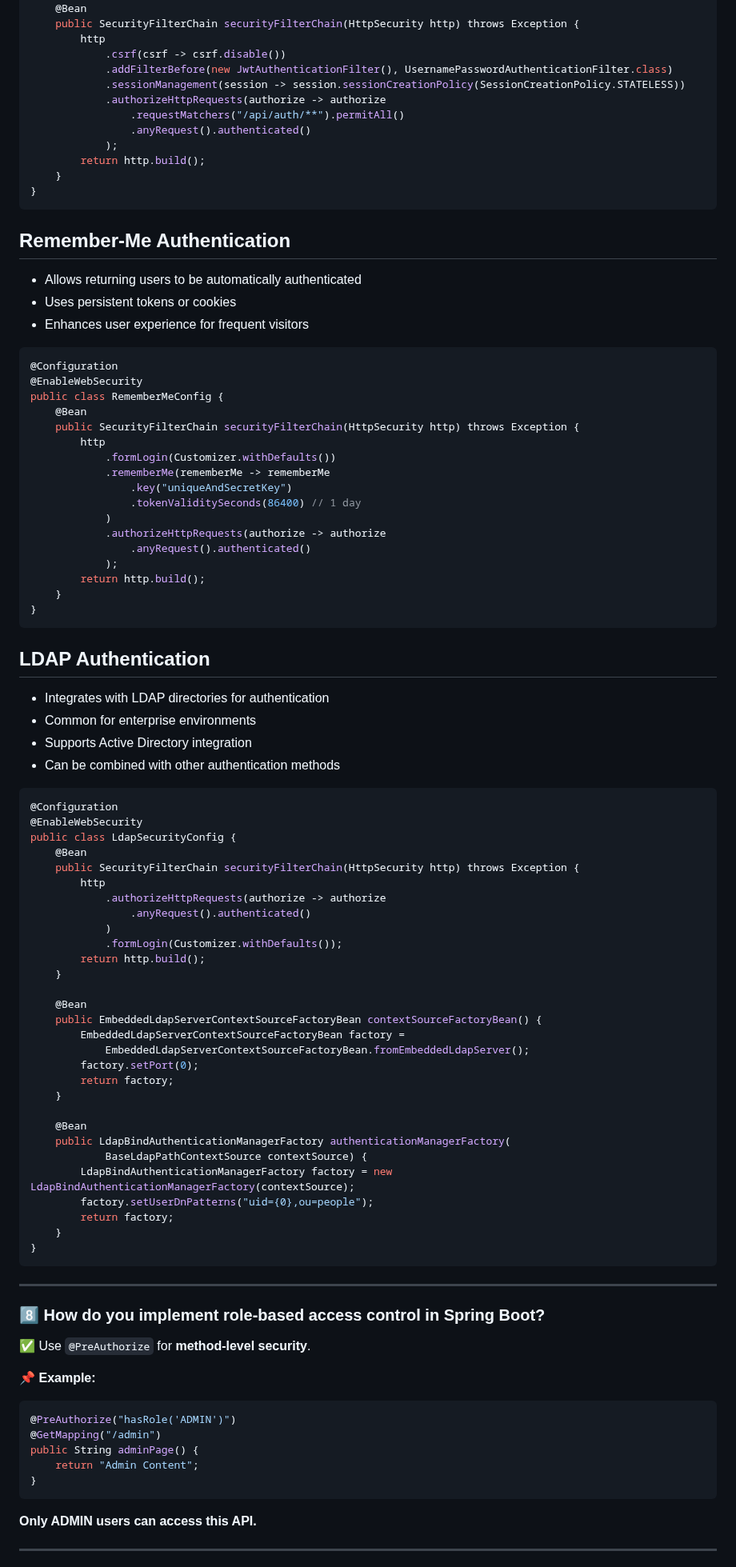
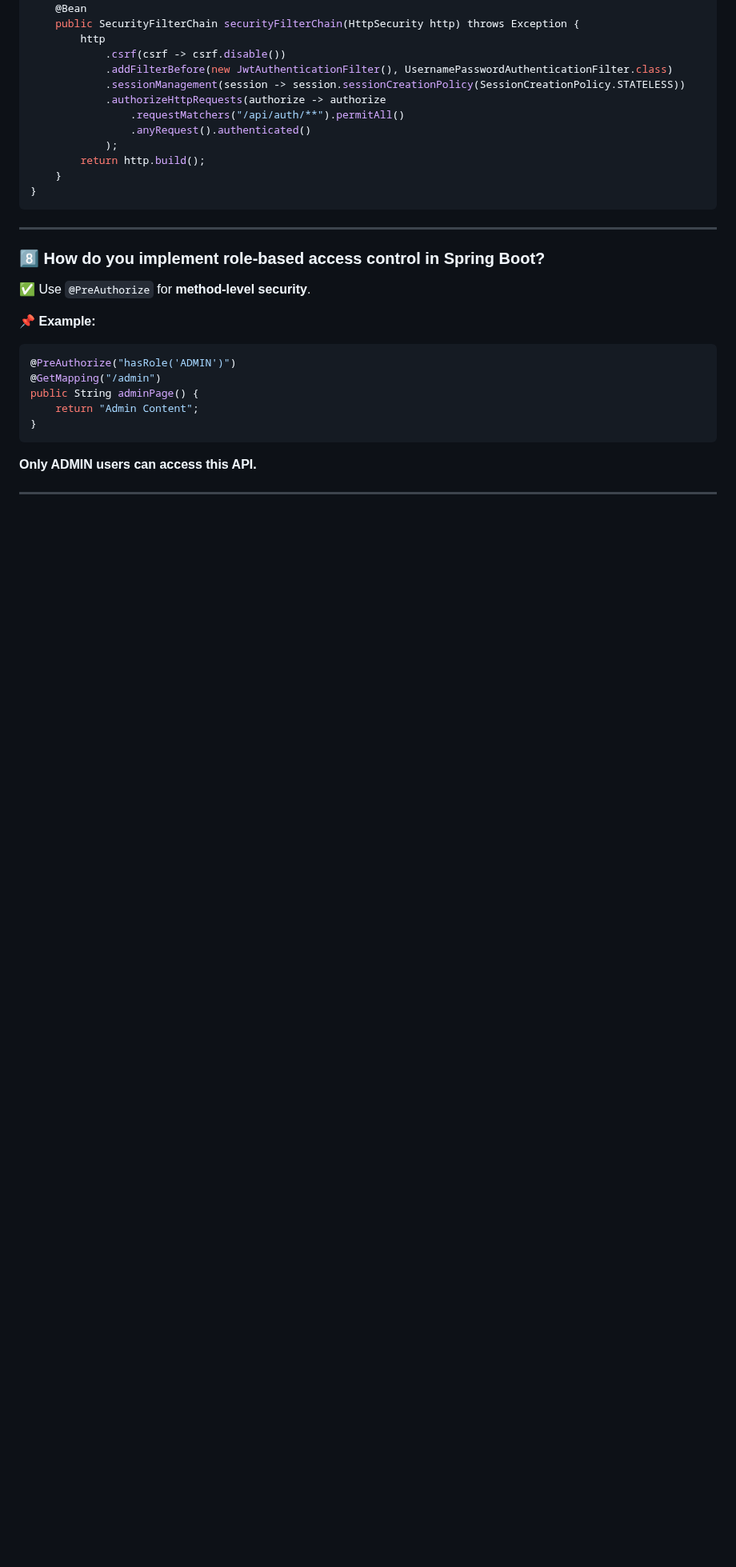
Before and after one commit to MJubairahamed/Jubair-Tech-Mindspace, a Markdown page: SpringBoot/FAQs.md, the part around one of its changes. Shown at 80% size. GitHub-like rendering; blank space fills up the shorter version.

````diff
--- a/SpringBoot/FAQs.md
+++ b/SpringBoot/FAQs.md
@@ -219,70 +215,6 @@ public class JwtSecurityConfig {
     }
 }
 ```
-
-## Remember-Me Authentication
-- Allows returning users to be automatically authenticated
-- Uses persistent tokens or cookies
-- Enhances user experience for frequent visitors
-
-```java
-@Configuration
-@EnableWebSecurity
-public class RememberMeConfig {
-    @Bean
-    public SecurityFilterChain securityFilterChain(HttpSecurity http) throws Exception {
-        http
-            .formLogin(Customizer.withDefaults())
-            .rememberMe(rememberMe -> rememberMe
-                .key("uniqueAndSecretKey")
-                .tokenValiditySeconds(86400) // 1 day
-            )
-            .authorizeHttpRequests(authorize -> authorize
-                .anyRequest().authenticated()
-            );
-        return http.build();
-    }
-}
-```
-
-## LDAP Authentication
-- Integrates with LDAP directories for authentication
-- Common for enterprise environments
-- Supports Active Directory integration
-- Can be combined with other authentication methods
-
-```java
-@Configuration
-@EnableWebSecurity
-public class LdapSecurityConfig {
-    @Bean
-    public SecurityFilterChain securityFilterChain(HttpSecurity http) throws Exception {
-        http
-            .authorizeHttpRequests(authorize -> authorize
-                .anyRequest().authenticated()
-            )
-            .formLogin(Customizer.withDefaults());
-        return http.build();
-    }
-
-    @Bean
-    public EmbeddedLdapServerContextSourceFactoryBean contextSourceFactoryBean() {
-        EmbeddedLdapServerContextSourceFactoryBean factory =
-            EmbeddedLdapServerContextSourceFactoryBean.fromEmbeddedLdapServer();
-        factory.setPort(0);
-        return factory;
-    }
-
-    @Bean
-    public LdapBindAuthenticationManagerFactory authenticationManagerFactory(
-            BaseLdapPathContextSource contextSource) {
-        LdapBindAuthenticationManagerFactory factory = new LdapBindAuthenticationManagerFactory(contextSource);
-        factory.setUserDnPatterns("uid={0},ou=people");
-        return factory;
-    }
-}
-```
-
 ---
 
 ### **8️⃣ How do you implement role-based access control in Spring Boot?**
````
Also changed, not shown: other parts of SpringBoot/FAQs.md (+20 -24 lines), SpringBoot/Annotations/KeyAnnotations.md (+4 -4 lines), SpringBoot/Annotations/RealUseCaseForAnnotations.md (deleted, +0 -242 lines).
